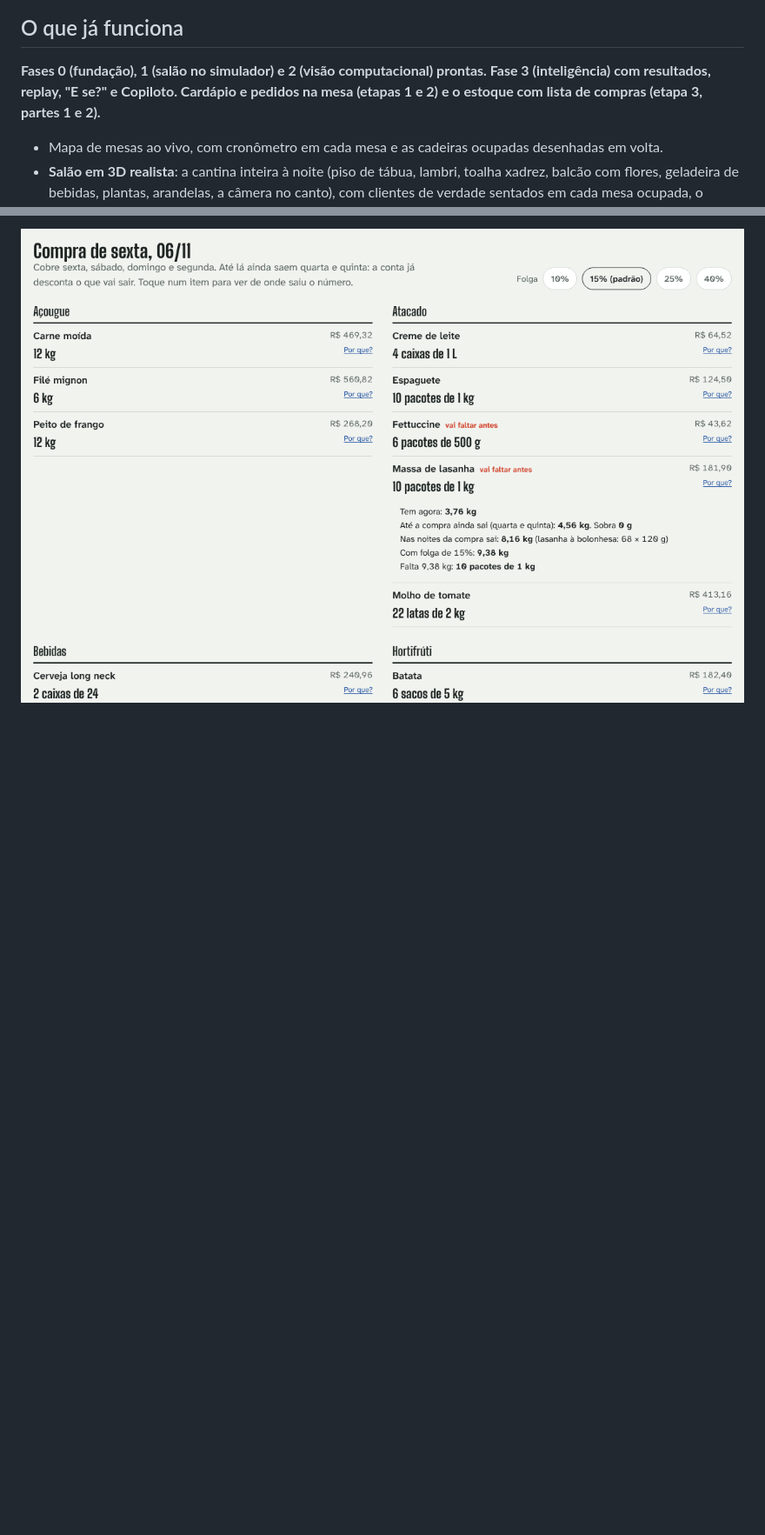
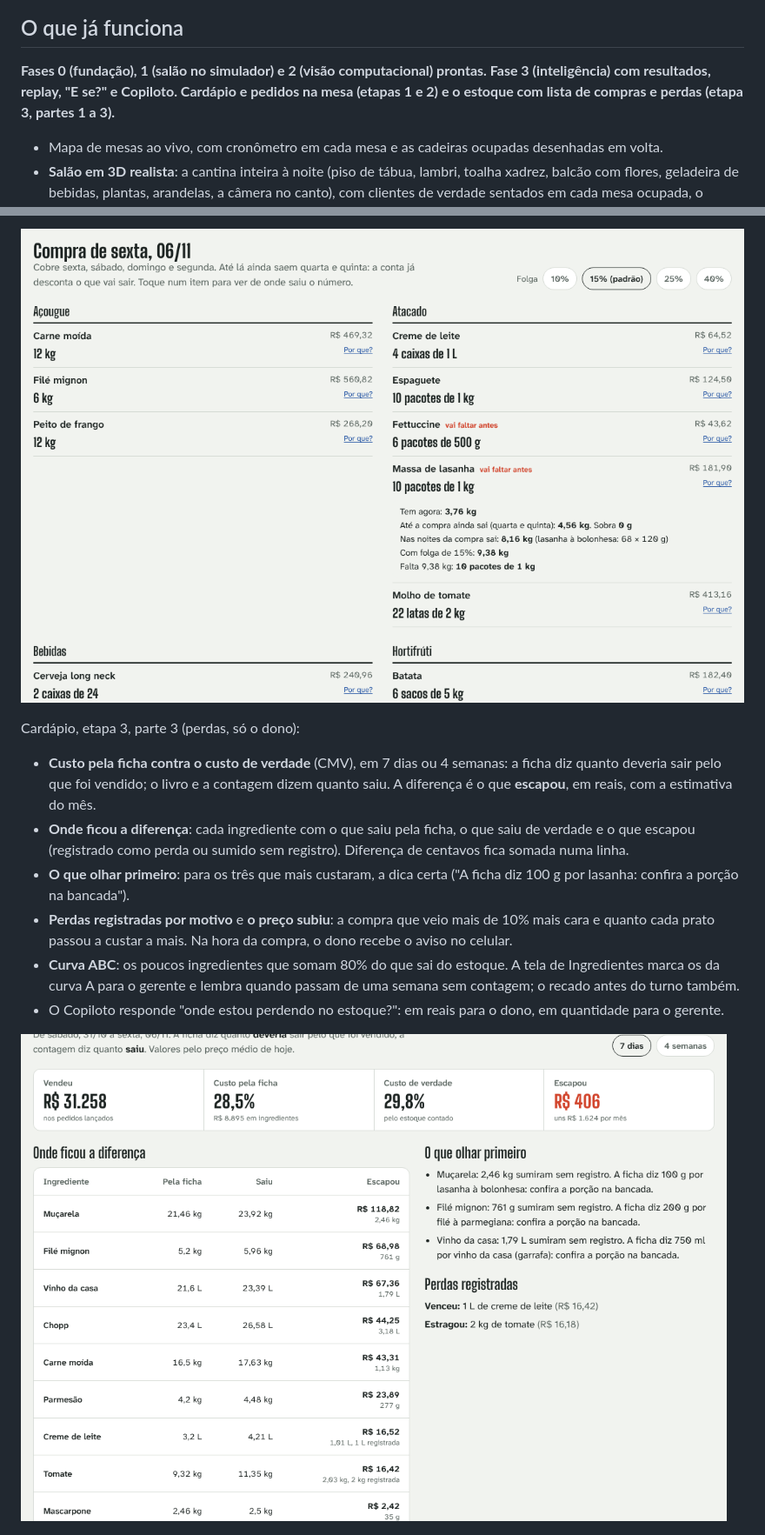
Before and after one commit to Matheusbritooo/Giro-empresa, a Markdown page: README.md, 2 parts joined by grey strips. Shown at 87% size. Drawn GitHub-style; pictures changed too: docs/telas/perdas.png (added); blank space fills up the shorter version.

```diff
--- a/README.md
+++ b/README.md
@@ -16,7 +16,7 @@ Projeto do TCM *O Segredo do Meu Negócio* (Técnico em Administração), da equ
 
 ## O que já funciona
 
-**Fases 0 (fundação), 1 (salão no simulador) e 2 (visão computacional) prontas. Fase 3 (inteligência) com resultados, replay, "E se?" e Copiloto. Cardápio e pedidos na mesa (etapas 1 e 2) e o estoque com lista de compras (etapa 3, partes 1 e 2).**
+**Fases 0 (fundação), 1 (salão no simulador) e 2 (visão computacional) prontas. Fase 3 (inteligência) com resultados, replay, "E se?" e Copiloto. Cardápio e pedidos na mesa (etapas 1 e 2) e o estoque com lista de compras e perdas (etapa 3, partes 1 a 3).**
 
 - Mapa de mesas ao vivo, com cronômetro em cada mesa e as cadeiras ocupadas desenhadas em volta.
 - **Salão em 3D realista**: a cantina inteira à noite (piso de tábua, lambri, toalha xadrez, balcão com flores, geladeira de bebidas, plantas, arandelas, a câmera no canto), com clientes de verdade sentados em cada mesa ocupada, o cardápio na mesa de quem espera, o prato servido e a louça suja na mesa para limpar. Um garçom anda pelos corredores até a mesa de quem tocou "Vou atender", anota o pedido e volta ao balcão. Nos alertas, **Ver no salão** leva a câmera do 3D até a mesa. Gira com o dedo ou o mouse, e tocar na placa da mesa abre o mesmo detalhe com "Liberar mesa". O botão **Ver como a câmera** mostra o campo de visão e o contorno que a visão desenha em volta de cada pessoa. As pessoas são ilustrativas (o selo logo abaixo do 3D diz isso): a câmera só conta, não filma ninguém. O acabamento se ajusta ao aparelho (alto, médio ou baixo; dá para forçar com `?qualidade=alto` na URL). No computador abre em 3D; no celular, na planta (dá para trocar, e o aparelho lembra).
@@ -93,6 +93,17 @@ Cardápio, etapa 3, parte 2 (previsão e compras):
 
 ![Lista de compras de sexta com o porquê da massa de lasanha](docs/telas/lista-de-compras.png)
 
+Cardápio, etapa 3, parte 3 (perdas, só o dono):
+
+- **Custo pela ficha contra o custo de verdade** (CMV), em 7 dias ou 4 semanas: a ficha diz quanto deveria sair pelo que foi vendido; o livro e a contagem dizem quanto saiu. A diferença é o que **escapou**, em reais, com a estimativa do mês.
+- **Onde ficou a diferença**: cada ingrediente com o que saiu pela ficha, o que saiu de verdade e o que escapou (registrado como perda ou sumido sem registro). Diferença de centavos fica somada numa linha.
+- **O que olhar primeiro**: para os três que mais custaram, a dica certa ("A ficha diz 100 g por lasanha: confira a porção na bancada").
+- **Perdas registradas por motivo** e **o preço subiu**: a compra que veio mais de 10% mais cara e quanto cada prato passou a custar a mais. Na hora da compra, o dono recebe o aviso no celular.
+- **Curva ABC**: os poucos ingredientes que somam 80% do que sai do estoque. A tela de Ingredientes marca os da curva A para o gerente e lembra quando passam de uma semana sem contagem; o recado antes do turno também.
+- O Copiloto responde "onde estou perdendo no estoque?": em reais para o dono, em quantidade para o gerente.
+
+![Perdas da semana na Cantina](docs/telas/perdas.png)
+
 ![Pedido da mesa no celular do garçom](docs/telas/pedido-celular.png)
 
 ![Tela da cozinha com a fila por mesa](docs/telas/cozinha.png)
```
Also changed, not shown: other parts of README.md (+3 -2 lines), CLAUDE.md (+5 -2 lines), 6 other files.
